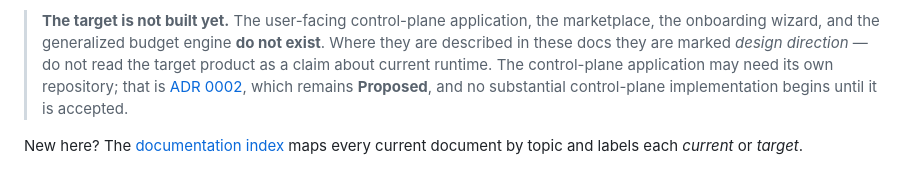
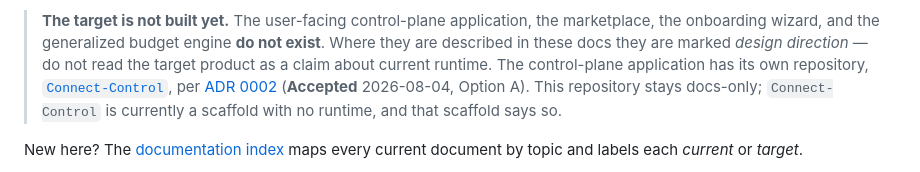
Before and after one commit to Judgernaut777/Connect, a Markdown page: README.md, the part around the change. Drawn GitHub-style.

Commit message:
README: update ADR 0002 note — Accepted 2026-08-04, control-plane app lives in Connect-Control

```diff
--- a/README.md
+++ b/README.md
@@ -17,9 +17,11 @@ Both statements are true, and this repository keeps them apart on purpose:
 > **The target is not built yet.** The user-facing control-plane application, the marketplace,
 > the onboarding wizard, and the generalized budget engine **do not exist**. Where they are
 > described in these docs they are marked *design direction* — do not read the target product
-> as a claim about current runtime. The control-plane application may need its own repository;
-> that is [ADR 0002](docs/adr/0002-control-plane-repository-boundary.md), which remains
-> **Proposed**, and no substantial control-plane implementation begins until it is accepted.
+> as a claim about current runtime. The control-plane application has its own repository,
+> [`Connect-Control`](https://github.com/Judgernaut777/Connect-Control), per
+> [ADR 0002](docs/adr/0002-control-plane-repository-boundary.md) (**Accepted** 2026-08-04,
+> Option A). This repository stays docs-only; `Connect-Control` is currently a scaffold with
+> no runtime, and that scaffold says so.
 
 New here? The [documentation index](docs/README.md) maps every current document by topic and
 labels each *current* or *target*.
```
